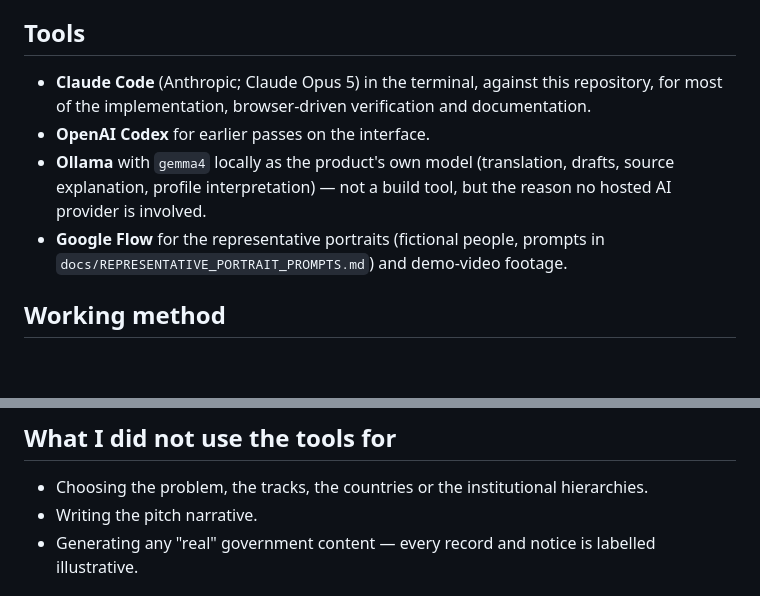
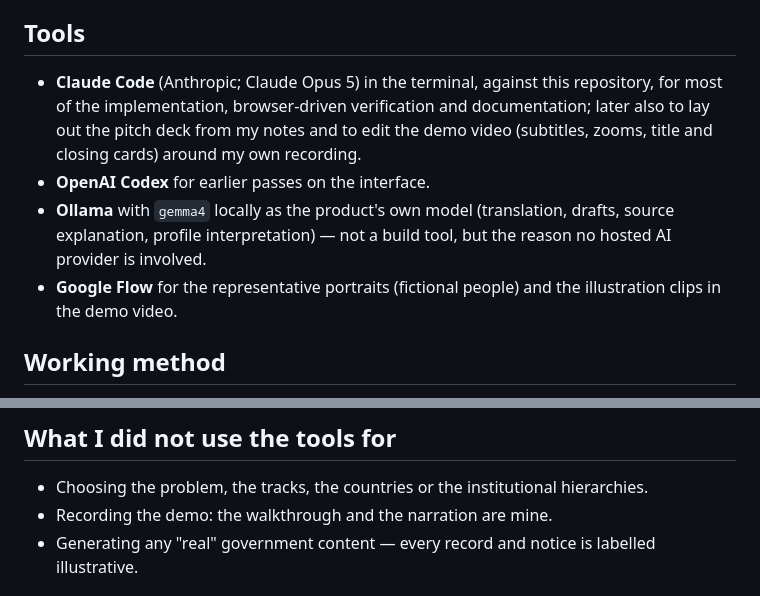
Before and after one commit to kamazoun/civic-bridge, a Markdown page: docs/AI_BUILD_LOG.md, 2 parts joined by grey strips. Drawn GitHub-style; blank space fills up the shorter version.

```diff
--- a/docs/AI_BUILD_LOG.md
+++ b/docs/AI_BUILD_LOG.md
@@ -4,10 +4,10 @@ The idea, the civic framing, the country choices and the product decisions are m
 
 ## Tools
 
-- **Claude Code** (Anthropic; Claude Opus 5) in the terminal, against this repository, for most of the implementation, browser-driven verification and documentation.
+- **Claude Code** (Anthropic; Claude Opus 5) in the terminal, against this repository, for most of the implementation, browser-driven verification and documentation; later also to lay out the pitch deck from my notes and to edit the demo video (subtitles, zooms, title and closing cards) around my own recording.
 - **OpenAI Codex** for earlier passes on the interface.
 - **Ollama** with `gemma4` locally as the product's own model (translation, drafts, source explanation, profile interpretation) — not a build tool, but the reason no hosted AI provider is involved.
-- **Google Flow** for the representative portraits (fictional people, prompts in `docs/REPRESENTATIVE_PORTRAIT_PROMPTS.md`) and demo-video footage.
+- **Google Flow** for the representative portraits (fictional people) and the illustration clips in the demo video.
 
 ## Working method
 
@@ -29,7 +29,7 @@ Representative sessions, in order:
 ## What I did not use the tools for
 
 - Choosing the problem, the tracks, the countries or the institutional hierarchies.
-- Writing the pitch narrative.
+- Recording the demo: the walkthrough and the narration are mine.
 - Generating any "real" government content — every record and notice is labelled illustrative.
 
 ## Mistakes caught by the loop
```
Also changed, not shown: README.md (+26 -6 lines).
